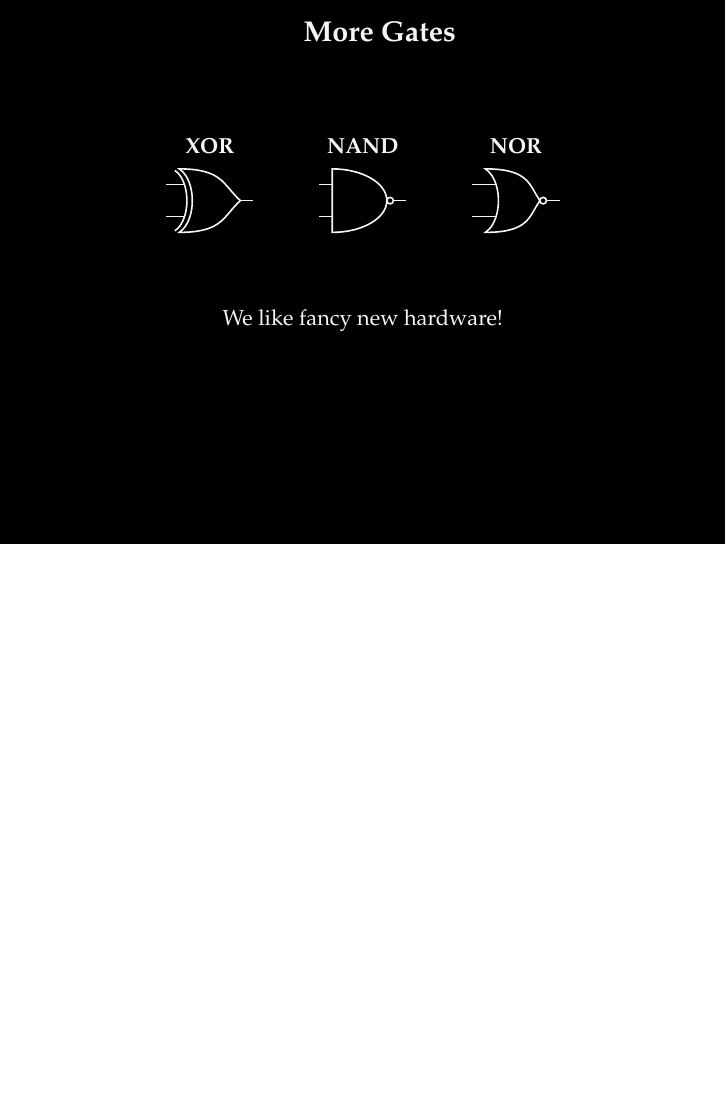
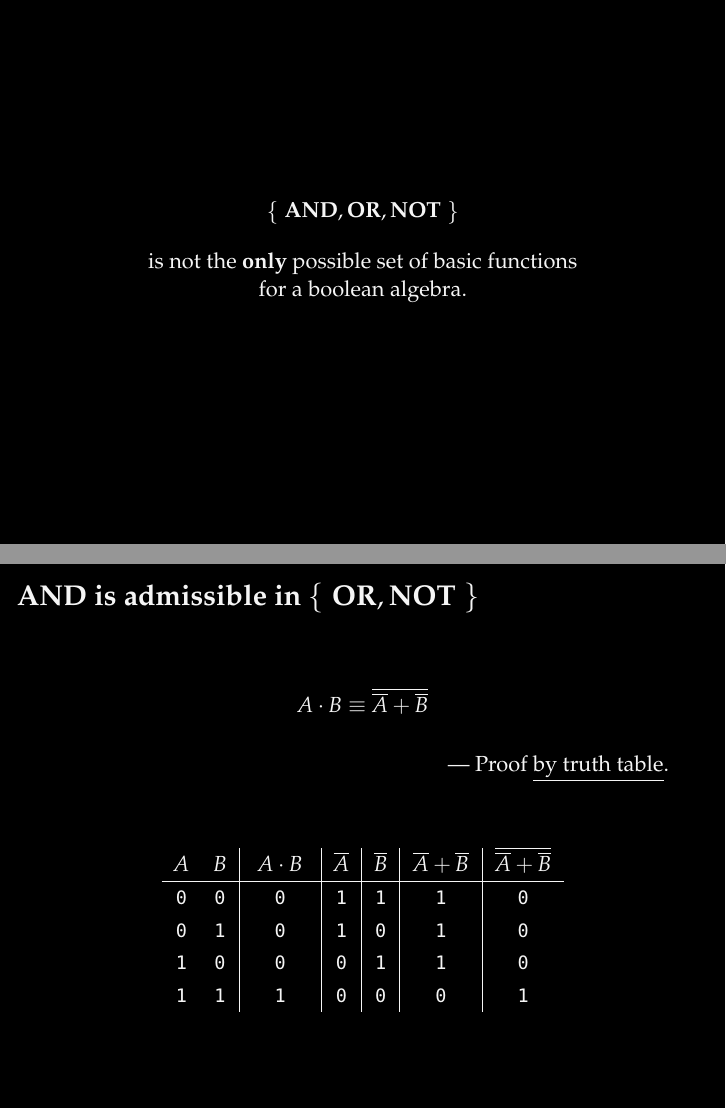
Before and after one commit to oleks/arith, LaTeX slides (slides/master.tex, which reads slides/other-basic-functions.tex): page 20 of 20 before the commit and pages 21 and 23 of 25 after it, the two joined at a grey line, the shorter picture padded with empty space. Compiled offline with pdfLaTeX.

Commit message:
Starting on other basic functions

```diff
--- /dev/null
+++ b/slides/other-basic-functions.tex
@@ -0,0 +1,59 @@
+\begin{frame}
+
+\vspace{\fill}
+
+\begin{center}
+
+$\set{\text{\textbf{AND}}, \text{\textbf{OR}}, \text{\textbf{NOT}}}$ \\
+
+\bigskip
+
+is not the \textbf{only} possible set of basic functions \\ for a boolean algebra.
+
+\end{center}
+
+\vspace{\fill}
+
+\end{frame}
+
+
+\begin{frame}
+
+\frametitle{AND is admissible in $\set{\text{\textbf{OR}}, \text{\textbf{NOT}}}$}
+
+\begin{minipage}[t][0.5in]{\textwidth}
+\begin{align*}
+A \cdot B %
+&\equiv \overline{\overline{A}+\overline{B}}
+\end{align*}
+\end{minipage}
+
+\begin{flushright}
+--- Proof \underline{by truth table}.
+\end{flushright}
+
+\vspace{\fill}
+
+\pause
+
+\begin{center}
+
+\begin{tabular}{cc|>{\centering\arraybackslash}p{0.4in}|c|c|>{\centering\arraybackslash}p{0.4in}|>{\centering\arraybackslash}p{0.4in}}
+$A$ & $B$ & $A \cdot B$ & $\overline{A}$ & $\overline{B}$ %
+  & $\overline{A} + \overline{B}$ %
+  & $\overline{\overline{A} + \overline{B}}$\\\hline
+\bz{} & \bz{} & \bz{} & \bo{} & \bo{} & \bo{} & \bz{} \\
+\bz{} & \bo{} & \bz{} & \bo{} & \bz{} & \bo{} & \bz{} \\
+\bo{} & \bz{} & \bz{} & \bz{} & \bo{} & \bo{} & \bz{} \\
+\bo{} & \bo{} & \bo{} & \bz{} & \bz{} & \bz{} & \bo{}
+\end{tabular}
+
+\end{center}
+
+\vspace{\fill}
+
+\end{frame}
+
+\begin{frame}
+
+\frametitle{OR is admissible in $\set{\text{\textbf{AND}}, \text{\textbf{NOT}}}$}
@@ -0,0 +69 @@
+--- Proof \underline{by truth table}.
```
Also changed, not shown: slides/master.tex (+2 -0 lines), slides/other-basic-functions.tex (32 more changed lines).
